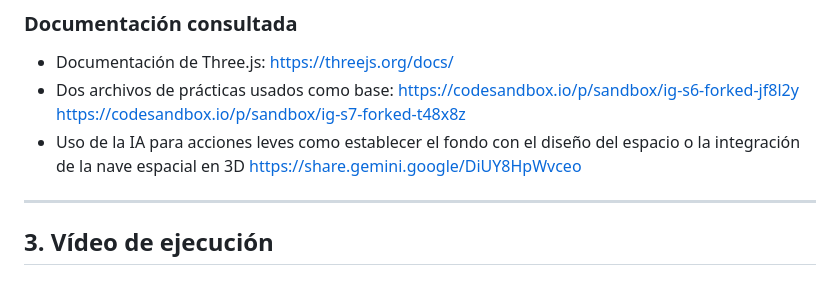
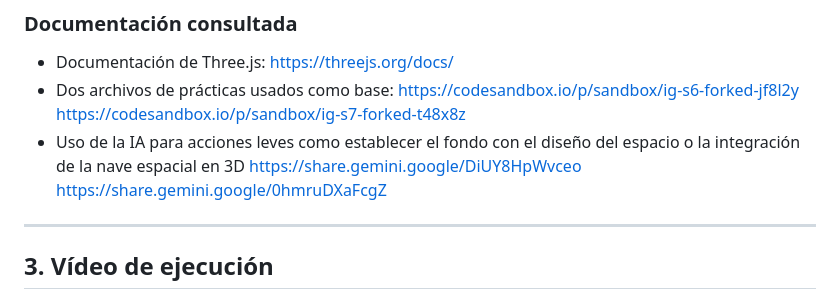
Before and after one commit to Roberto-f55/PlanetarySystem, a Markdown page: README.md, the part around the change. GitHub-like rendering.

Commit message:
Update readme with new AI usage link

```diff
--- a/README.md
+++ b/README.md
@@ -105,7 +105,7 @@ Si la textura de una luna no carga, la luna **vuelve al color definido en `data.
 ### Documentación consultada
 - Documentación de Three.js: https://threejs.org/docs/
 - Dos archivos de prácticas usados como base: https://codesandbox.io/p/sandbox/ig-s6-forked-jf8l2y https://codesandbox.io/p/sandbox/ig-s7-forked-t48x8z
-- Uso de la IA para acciones leves como establecer el fondo con el diseño del espacio o la integración de la nave espacial en 3D https://share.gemini.google/DiUY8HpWvceo
+- Uso de la IA para acciones leves como establecer el fondo con el diseño del espacio o la integración de la nave espacial en 3D https://share.gemini.google/DiUY8HpWvceo https://share.gemini.google/0hmruDXaFcgZ
 
 ---
 
```
